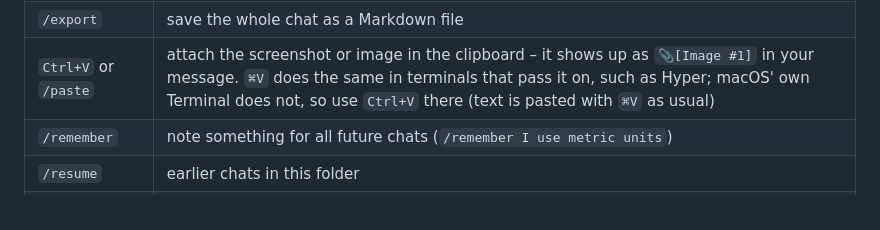
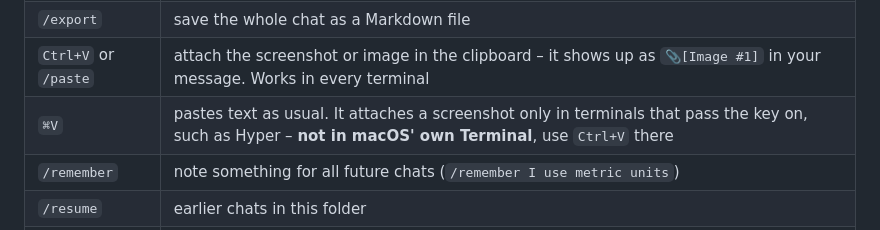
Before and after one commit to TomTomsen765/flashcat, a Markdown page: README.md, the part around the change. Rendered like a GitHub page.

Commit message:
README: separate rows for Ctrl+V and ⌘V
Co-Authored-By: Claude Opus 5.5 <noreply@anthropic.com>

```diff
--- a/README.md
+++ b/README.md
@@ -108,7 +108,8 @@ Then just talk to it:
 | `/undo` | undo the last file change (`/undo list` shows all changes of the chat) |
 | `/copy`, `/save` | copy or save the last answer |
 | `/export` | save the whole chat as a Markdown file |
-| `Ctrl+V` or `/paste` | attach the screenshot or image in the clipboard – it shows up as `📎[Image #1]` in your message. `⌘V` does the same in terminals that pass it on, such as Hyper; macOS' own Terminal does not, so use `Ctrl+V` there (text is pasted with `⌘V` as usual) |
+| `Ctrl+V` or `/paste` | attach the screenshot or image in the clipboard – it shows up as `📎[Image #1]` in your message. Works in every terminal |
+| `⌘V` | pastes text as usual. It attaches a screenshot only in terminals that pass the key on, such as Hyper – **not in macOS' own Terminal**, use `Ctrl+V` there |
 | `/remember` | note something for all future chats (`/remember I use metric units`) |
 | `/resume` | earlier chats in this folder |
 | `/compact` | summarize the chat to free context |
```
